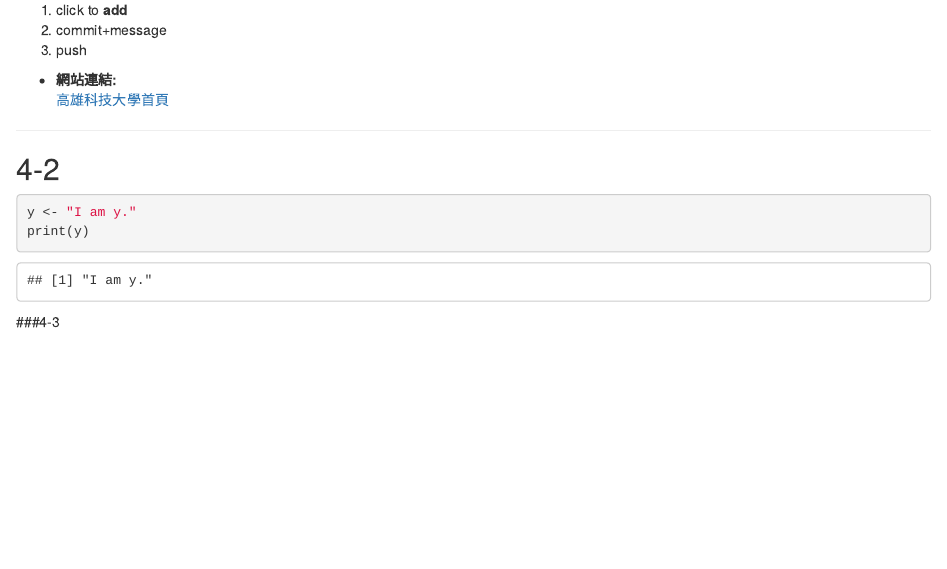
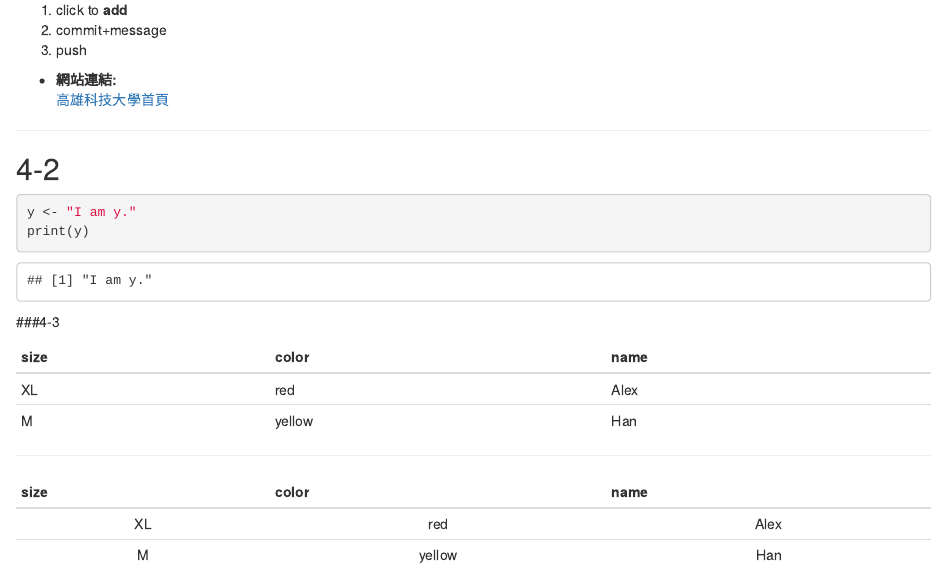
Before and after one commit to shanna0308/my-project, an R Markdown document (week4.Rmd): the page in a window 1100 px wide, from 430 px down. Rendered offline with R 4.5, knitr and Pandoc, with nearby package versions.

Commit message:
add form

```diff
--- a/week4.Rmd
+++ b/week4.Rmd
@@ -33,4 +34,12 @@ print(y)
 
+size | color | name
+---  | ---   | ---
+XL   | red   | Alex
+M    | yellow| Han
 
+***
 
-###4-3
+size | color | name
+:-:  | :-:   | :-:
+XL   | red   | Alex
+M    | yellow| Han
```
Also changed, not shown: week4.html, week4.Rmd (1 more changed lines).
